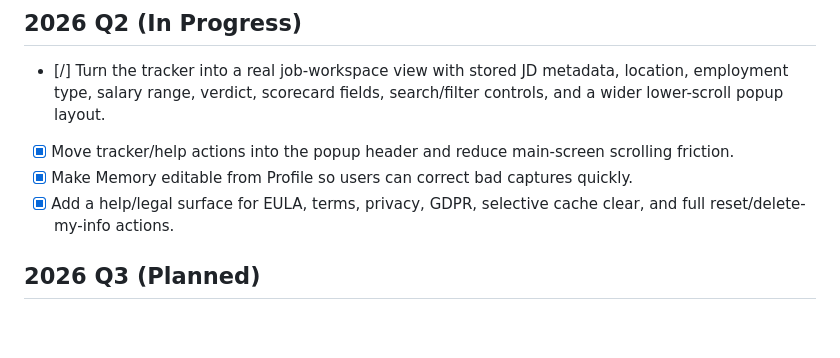
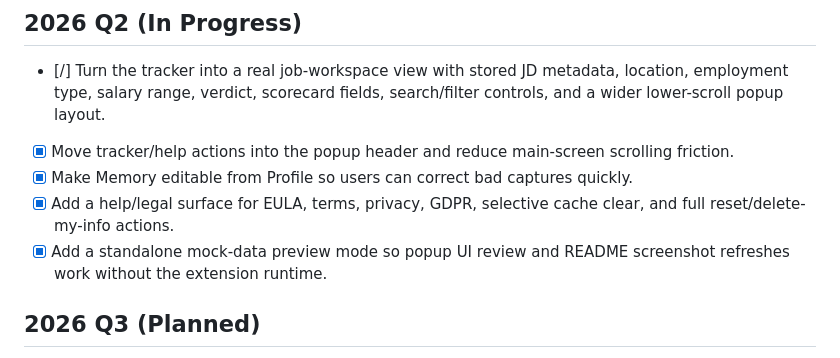
Before and after one commit to nitsuah/auto-apply-plugin, a Markdown page: ROADMAP.md, the part around the change. GitHub-like rendering; blank space fills up the shorter version.

```diff
--- a/ROADMAP.md
+++ b/ROADMAP.md
@@ -15,6 +15,7 @@ updated: 2026-04-05 (tracker-workspace-planning)
 - [x] Move tracker/help actions into the popup header and reduce main-screen scrolling friction.
 - [x] Make Memory editable from Profile so users can correct bad captures quickly.
 - [x] Add a help/legal surface for EULA, terms, privacy, GDPR, selective cache clear, and full reset/delete-my-info actions.
+- [x] Add a standalone mock-data preview mode so popup UI review and README screenshot refreshes work without the extension runtime.
 
 ## 2026 Q3 (Planned)
 
```
Also changed, not shown: README.md (+1 -0 lines), TASKS.md (+1 -0 lines), screenshots/tracker-workspace.png, 3 other files.
